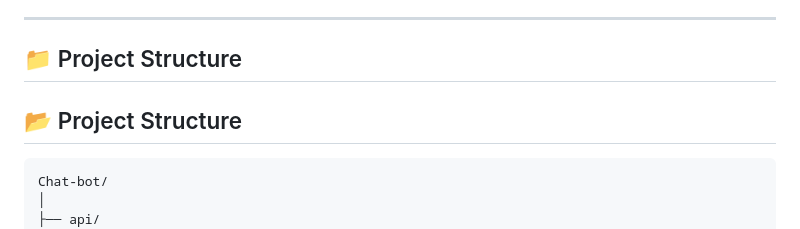
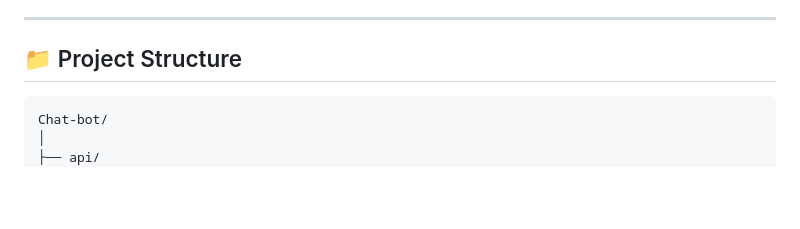
Before and after one commit to swikar-napit/shikshyalaya-ai-bot, a Markdown page: README.md, the part around the change. GitHub-like rendering; blank space fills up the shorter version.

Commit message:
Fix Project Structure heading formatting
Removed extra folder emoji from Project Structure heading

````diff
--- a/README.md
+++ b/README.md
@@ -99,7 +99,6 @@ This chatbot solves that instantly:
 ---
 
 ## 📁 Project Structure
-## 📂 Project Structure
 
 ```text
 Chat-bot/
````
